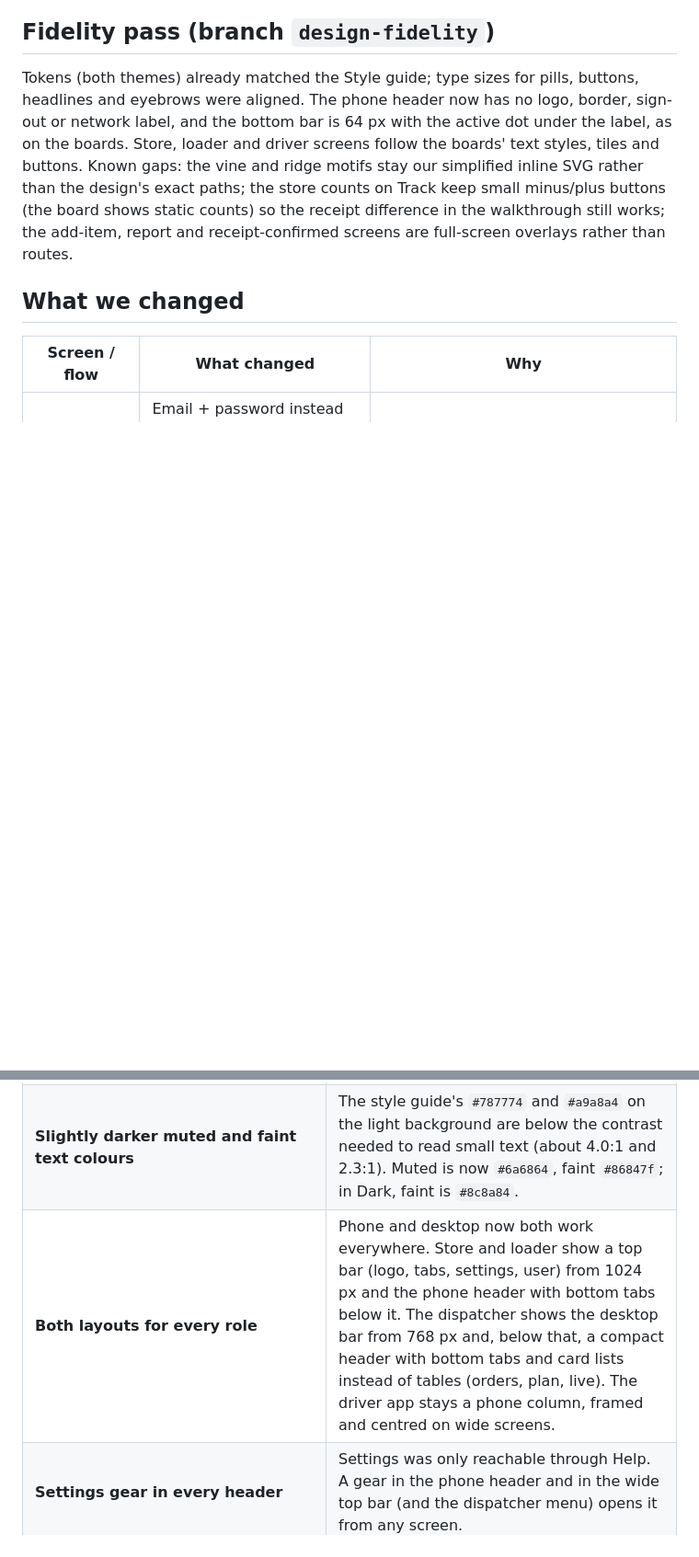
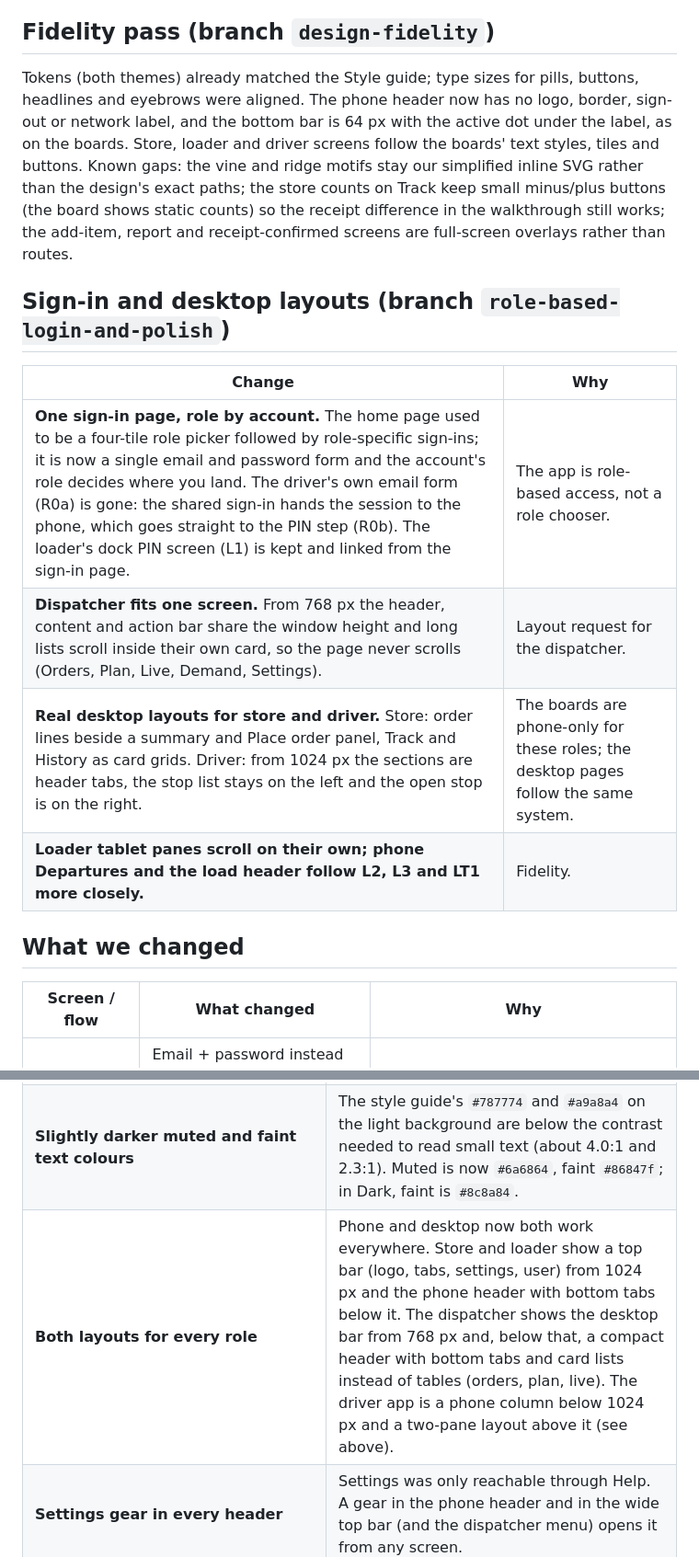
Before and after one commit to mithilyr/GitGud_Waypoint, a Markdown page: docs/design-departures.md, 2 parts joined by grey strips. Shown at 92% size. Drawn GitHub-style; blank space fills up the shorter version.

```diff
--- a/docs/design-departures.md
+++ b/docs/design-departures.md
@@ -5,6 +5,15 @@ We built the submitted Designathon file (screens D1–D5, L1–L7, R0–R8, S1
 ## Fidelity pass (branch `design-fidelity`)
 
 Tokens (both themes) already matched the Style guide; type sizes for pills, buttons, headlines and eyebrows were aligned. The phone header now has no logo, border, sign-out or network label, and the bottom bar is 64 px with the active dot under the label, as on the boards. Store, loader and driver screens follow the boards' text styles, tiles and buttons. Known gaps: the vine and ridge motifs stay our simplified inline SVG rather than the design's exact paths; the store counts on Track keep small minus/plus buttons (the board shows static counts) so the receipt difference in the walkthrough still works; the add-item, report and receipt-confirmed screens are full-screen overlays rather than routes.
+
+## Sign-in and desktop layouts (branch `role-based-login-and-polish`)
+
+| Change | Why |
+|---|---|
+| **One sign-in page, role by account.** The home page used to be a four-tile role picker followed by role-specific sign-ins; it is now a single email and password form and the account's role decides where you land. The driver's own email form (R0a) is gone: the shared sign-in hands the session to the phone, which goes straight to the PIN step (R0b). The loader's dock PIN screen (L1) is kept and linked from the sign-in page. | The app is role-based access, not a role chooser. |
+| **Dispatcher fits one screen.** From 768 px the header, content and action bar share the window height and long lists scroll inside their own card, so the page never scrolls (Orders, Plan, Live, Demand, Settings). | Layout request for the dispatcher. |
+| **Real desktop layouts for store and driver.** Store: order lines beside a summary and Place order panel, Track and History as card grids. Driver: from 1024 px the sections are header tabs, the stop list stays on the left and the open stop is on the right. | The boards are phone-only for these roles; the desktop pages follow the same system. |
+| **Loader tablet panes scroll on their own; phone Departures and the load header follow L2, L3 and LT1 more closely.** | Fidelity. |
 
 ## What we changed
 
@@ -29,7 +38,7 @@ Tokens (both themes) already matched the Style guide; type sizes for pills, butt
 |---|---|
 | **Phone readability pass** | On phones (below 640 px) every small text size goes up one step, cards and lists have more padding and gaps, and buttons, chips, steppers and Settings rows have touch targets of 40 to 56 px. Desktop is unchanged. |
 | **Slightly darker muted and faint text colours** | The style guide's `#787774` and `#a9a8a4` on the light background are below the contrast needed to read small text (about 4.0:1 and 2.3:1). Muted is now `#6a6864`, faint `#86847f`; in Dark, faint is `#8c8a84`. |
-| **Both layouts for every role** | Phone and desktop now both work everywhere. Store and loader show a top bar (logo, tabs, settings, user) from 1024 px and the phone header with bottom tabs below it. The dispatcher shows the desktop bar from 768 px and, below that, a compact header with bottom tabs and card lists instead of tables (orders, plan, live). The driver app stays a phone column, framed and centred on wide screens. |
+| **Both layouts for every role** | Phone and desktop now both work everywhere. Store and loader show a top bar (logo, tabs, settings, user) from 1024 px and the phone header with bottom tabs below it. The dispatcher shows the desktop bar from 768 px and, below that, a compact header with bottom tabs and card lists instead of tables (orders, plan, live). The driver app is a phone column below 1024 px and a two-pane layout above it (see above). |
 | **Settings gear in every header** | Settings was only reachable through Help. A gear in the phone header and in the wide top bar (and the dispatcher menu) opens it from any screen. |
 | **Waypoint string scenes** (`components/WaypointString.tsx`) | The vine and ridge scenes are replaced everywhere: the big scene (home, sign-in, loader PIN, driver sign-in and PIN) is a string of waypoints, and every phone screen ends with the same phone version of it (still, not animated) above the tab bar, the logo's stops ending in the orange "delivered" stop. |
 | **Logo without a tile, with a faint glow** (`<Logo />`, `public/logo/waypoint-mark-for-light.svg`, `waypoint-mark-for-dark.svg`) | The design's "Mark A" has no tile. The app now shows the bare mark on a transparent background with a soft glow behind it (`--logo-glow`); `<Logo tile />` gives the tiled version for icons. |
```
Also changed, not shown: README.md (+4 -2 lines).
